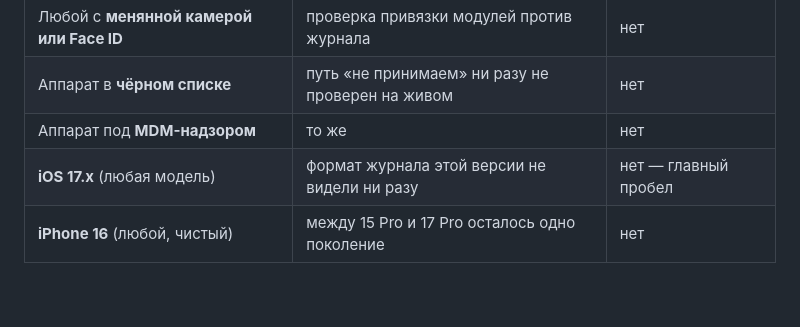
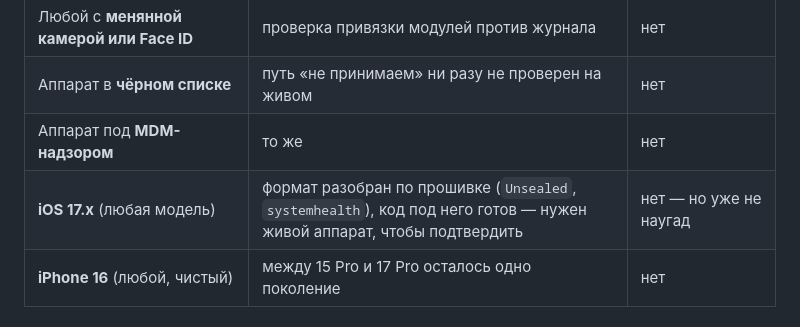
Before and after one commit to AsikSoftware/TgOsint, a Markdown page: pintel/docs/ЭТАЛОНЫ.md, the part around the change. Drawn GitHub-style; blank space fills up the shorter version.

Commit message:
Эталоны: по iOS 17 мы больше не угадываем [skip ci]
Co-Authored-By: Claude Opus 5 <noreply@anthropic.com>
Claude-Session: https://claude.ai/code/session_01TpbSfTj26UXpP1kGockQym

```diff
--- a/pintel/docs/ЭТАЛОНЫ.md
+++ b/pintel/docs/ЭТАЛОНЫ.md
@@ -92,7 +92,7 @@ iPhone 15 Pro с менянным экраном на iOS 26 закрывает
 | Любой с **менянной камерой или Face ID** | проверка привязки модулей против журнала | нет |
 | Аппарат в **чёрном списке** | путь «не принимаем» ни разу не проверен на живом | нет |
 | Аппарат под **MDM-надзором** | то же | нет |
-| **iOS 17.x** (любая модель) | формат журнала этой версии не видели ни разу | нет — главный пробел |
+| **iOS 17.x** (любая модель) | формат разобран по прошивке (`Unsealed`, `systemhealth`), код под него готов — нужен живой аппарат, чтобы подтвердить | нет — но уже не наугад |
 | **iPhone 16** (любой, чистый) | между 15 Pro и 17 Pro осталось одно поколение | нет |
 
 ### Вторая очередь — закрывает остальное
```
